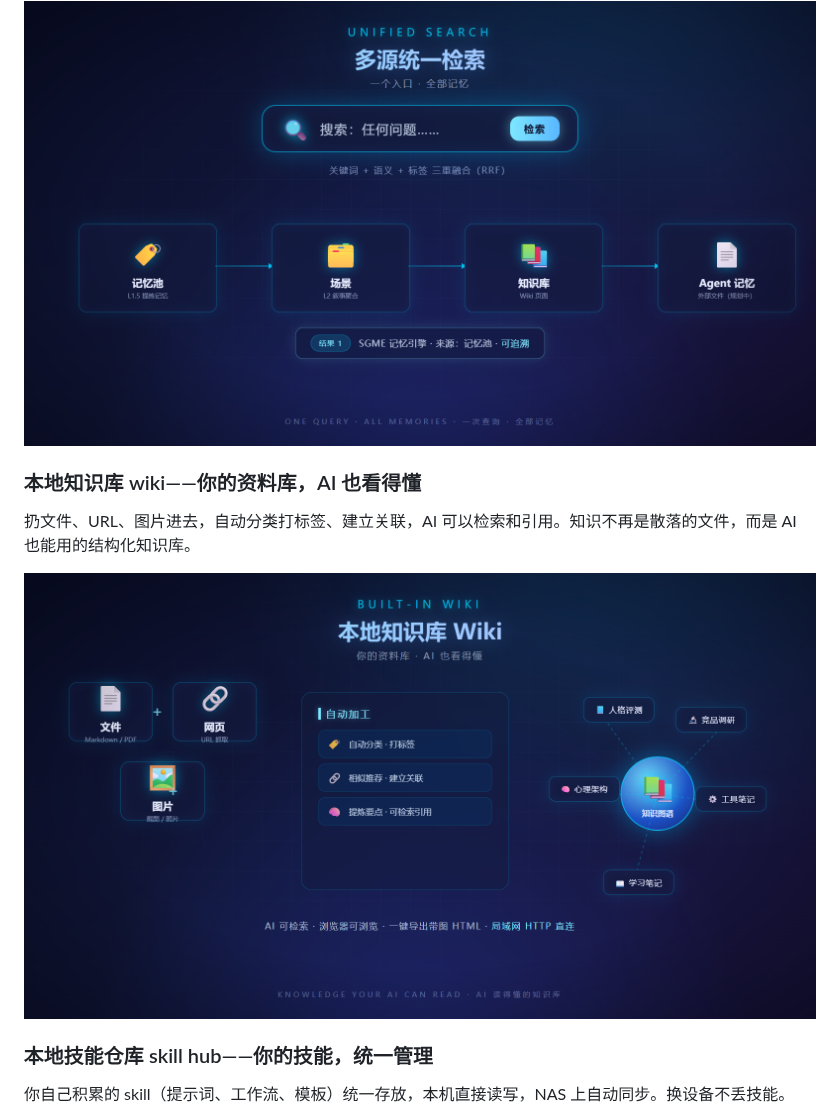
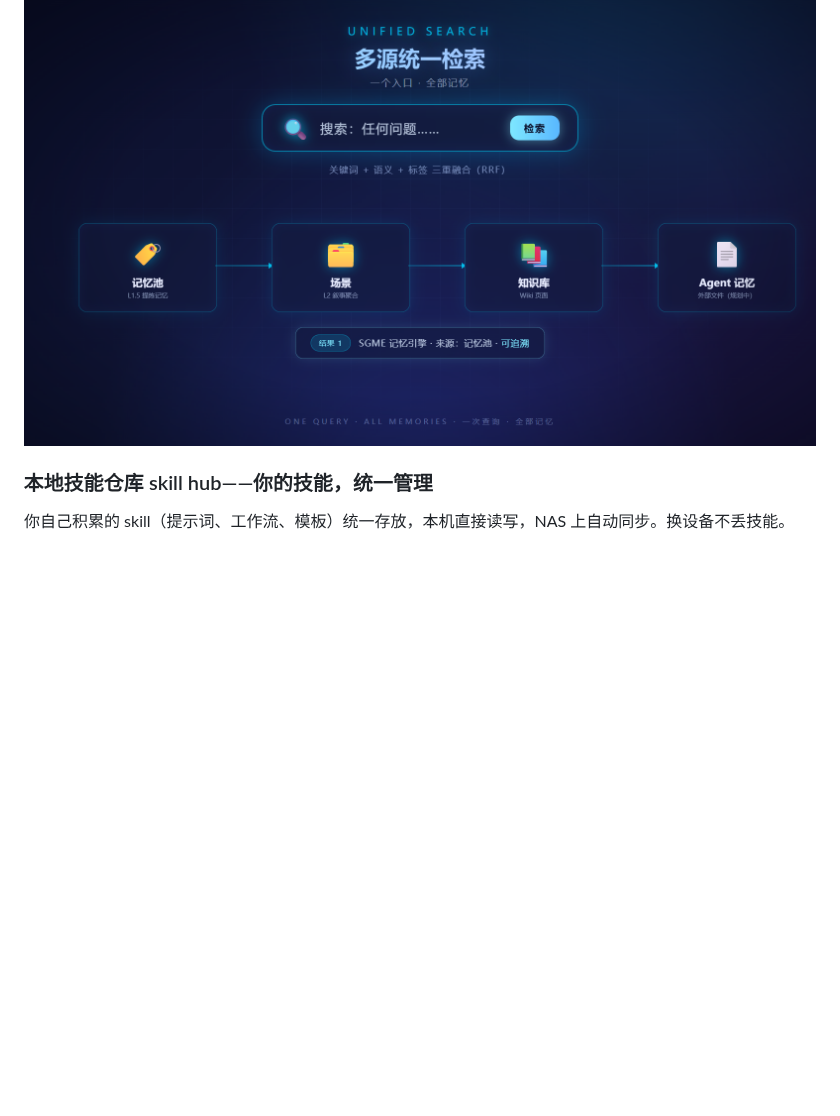
Before and after one commit to freehul/sgme, a Markdown page: README.zh-CN.md, the part around one of its changes. GitHub-like rendering; blank space fills up the shorter version.

```diff
--- a/README.zh-CN.md
+++ b/README.zh-CN.md
@@ -48,12 +55,6 @@ Hermes、Trae、Reasonix……你的所有 AI 共享同一个记忆大脑。在
 一个检索入口同时召回记忆池与知识库：关键词 + 语义 + 标签三重融合排序，每条结果都能追回源头。SGME 记忆、场景、知识库一站式召回；agent 自带记忆文件的统一接入已在规划中。
 
 <img src="assets/selling-point-03-unified-search.png" alt="多源统一检索" width="800"/>
-
-### 本地知识库 wiki——你的资料库，AI 也看得懂
-
-扔文件、URL、图片进去，自动分类打标签、建立关联，AI 可以检索和引用。知识不再是散落的文件，而是 AI 也能用的结构化知识库。
-
-<img src="assets/selling-point-04-wiki.png" alt="本地知识库" width="800"/>
 
 ### 本地技能仓库 skill hub——你的技能，统一管理
 
```
Also changed, not shown: other parts of README.zh-CN.md (+9 -2 lines), README.md (+9 -8 lines), assets/selling-point-10-care.png (added), 1 other file.
